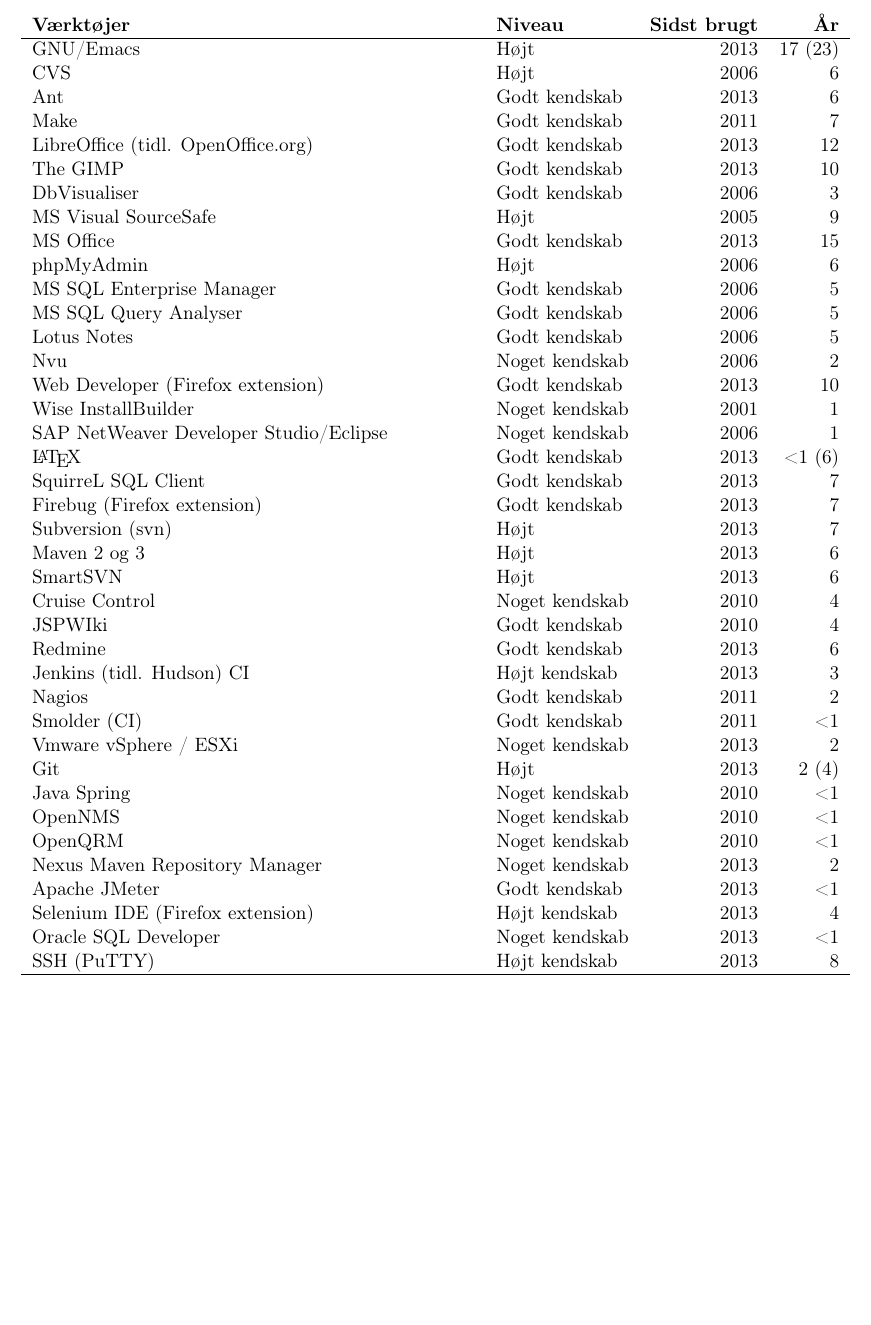
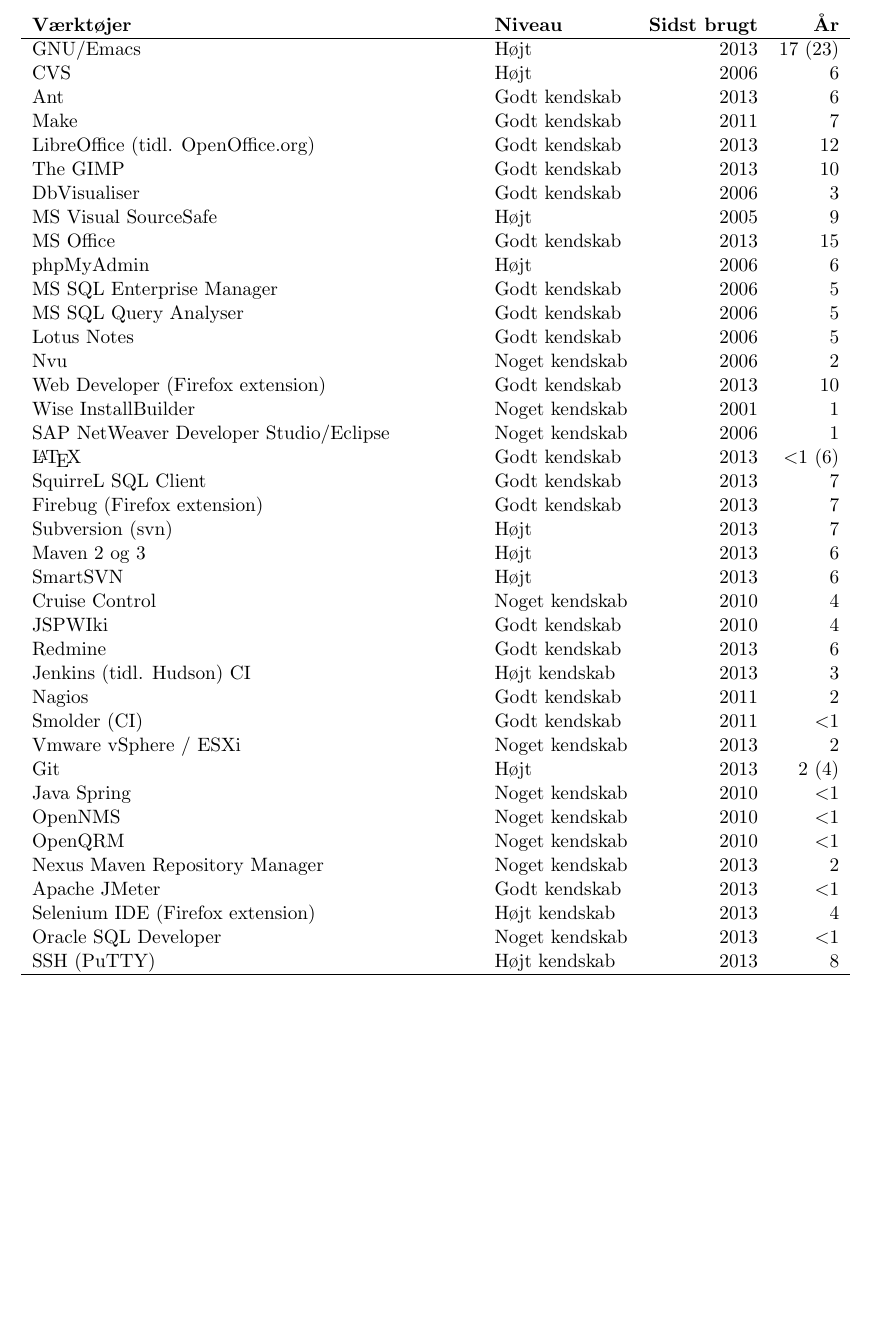
Before and after one commit to soren/resume, a LaTeX document (kompetencer.tex): part of page 4 of 4, cut so that both start at the same text. Compiled offline with pdfLaTeX; a LaTeX package or settings file that is missing is left out.

Commit message:
Changed use of < to \textless as the T1 fontenc package messed with danish letters on linux.

```diff
--- a/kompetencer.tex
+++ b/kompetencer.tex
@@ -12,7 +12,6 @@
 \textheight=10.0in
 
 \usepackage[utf8]{inputenc}
-\usepackage[T1]{fontenc}
 \usepackage{parskip}
 \usepackage{marvosym}
 \usepackage{tabularx}
@@ -185,16 +184,16 @@
   Redmine                                 & Godt kendskab   & 2013                  &      6 \\
   Jenkins (tidl. Hudson) CI               & Højt kendskab   & 2013                  &      3 \\
   Nagios                                  & Godt kendskab   & 2011                  &      2 \\
-  Smolder (CI)                            & Godt kendskab   & 2011                  &     <1 \\
+  Smolder (CI)                            & Godt kendskab   & 2011                  &     \textless1 \\
   Vmware vSphere / ESXi                   & Noget kendskab  & 2013                  &      2 \\
   Git                                     & Højt            & 2013                  &   2 (4)\\
-  Java Spring                             & Noget kendskab  & 2010                  &     <1 \\
-  OpenNMS                                 & Noget kendskab  & 2010                  &     <1 \\
-  OpenQRM                                 & Noget kendskab  & 2010                  &     <1 \\
+  Java Spring                             & Noget kendskab  & 2010                  &     \textless1 \\
+  OpenNMS                                 & Noget kendskab  & 2010                  &     \textless1 \\
+  OpenQRM                                 & Noget kendskab  & 2010                  &     \textless1 \\
   Nexus Maven Repository Manager          & Noget kendskab  & 2013                  &      2 \\
-  Apache JMeter                           & Godt kendskab   & 2013                  &     <1 \\
+  Apache JMeter                           & Godt kendskab   & 2013                  &     \textless1 \\
   Selenium IDE (Firefox extension)        & Højt kendskab   & 2013                  &      4 \\
-  Oracle SQL Developer                    & Noget kendskab  & 2013                  &     <1 \\
+  Oracle SQL Developer                    & Noget kendskab  & 2013                  &     \textless1 \\
   SSH (PuTTY)                             & Højt kendskab   & 2013                  &      8 \\
   \hline
 \end{tabularx}
```
Also changed, not shown: kompetencer.tex (4 more changed lines).
